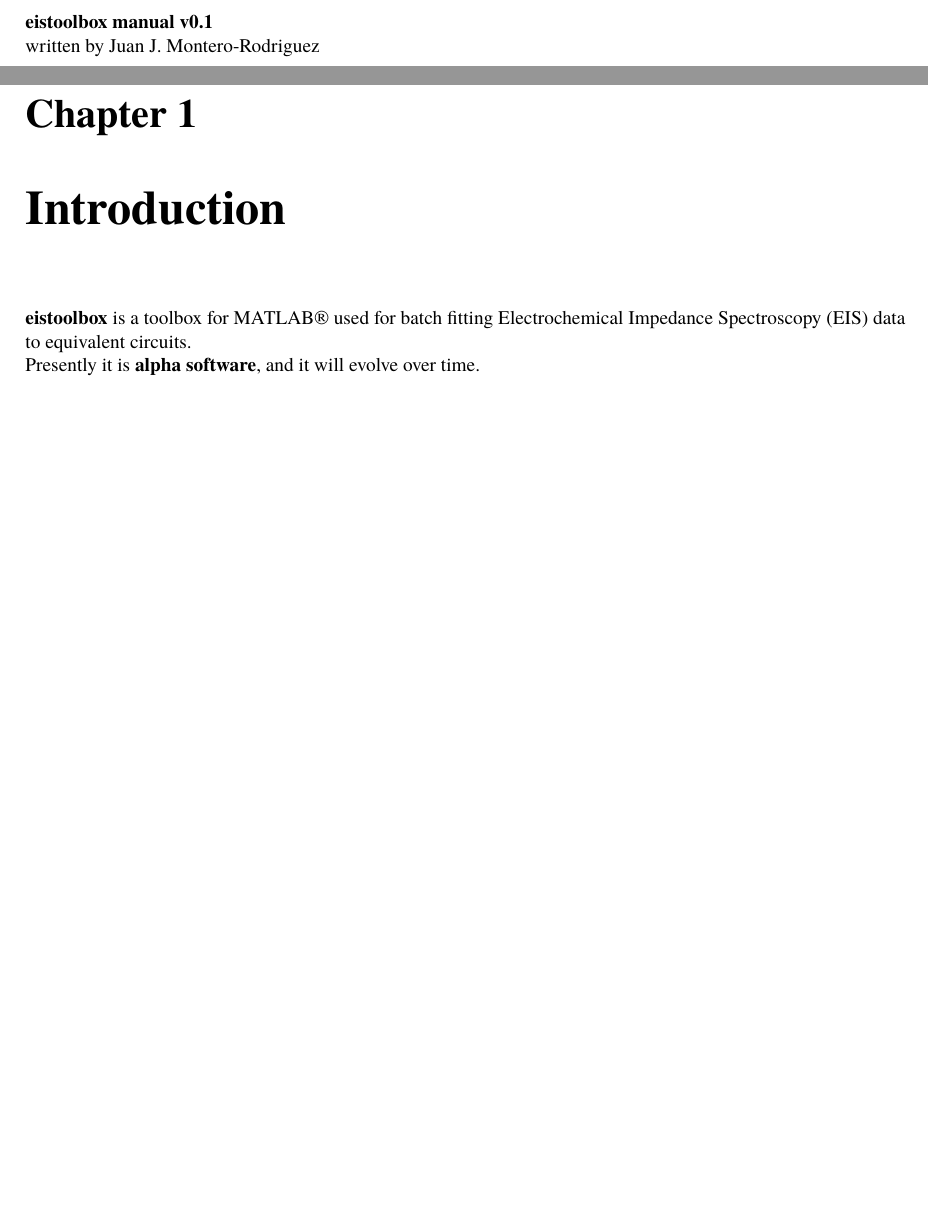
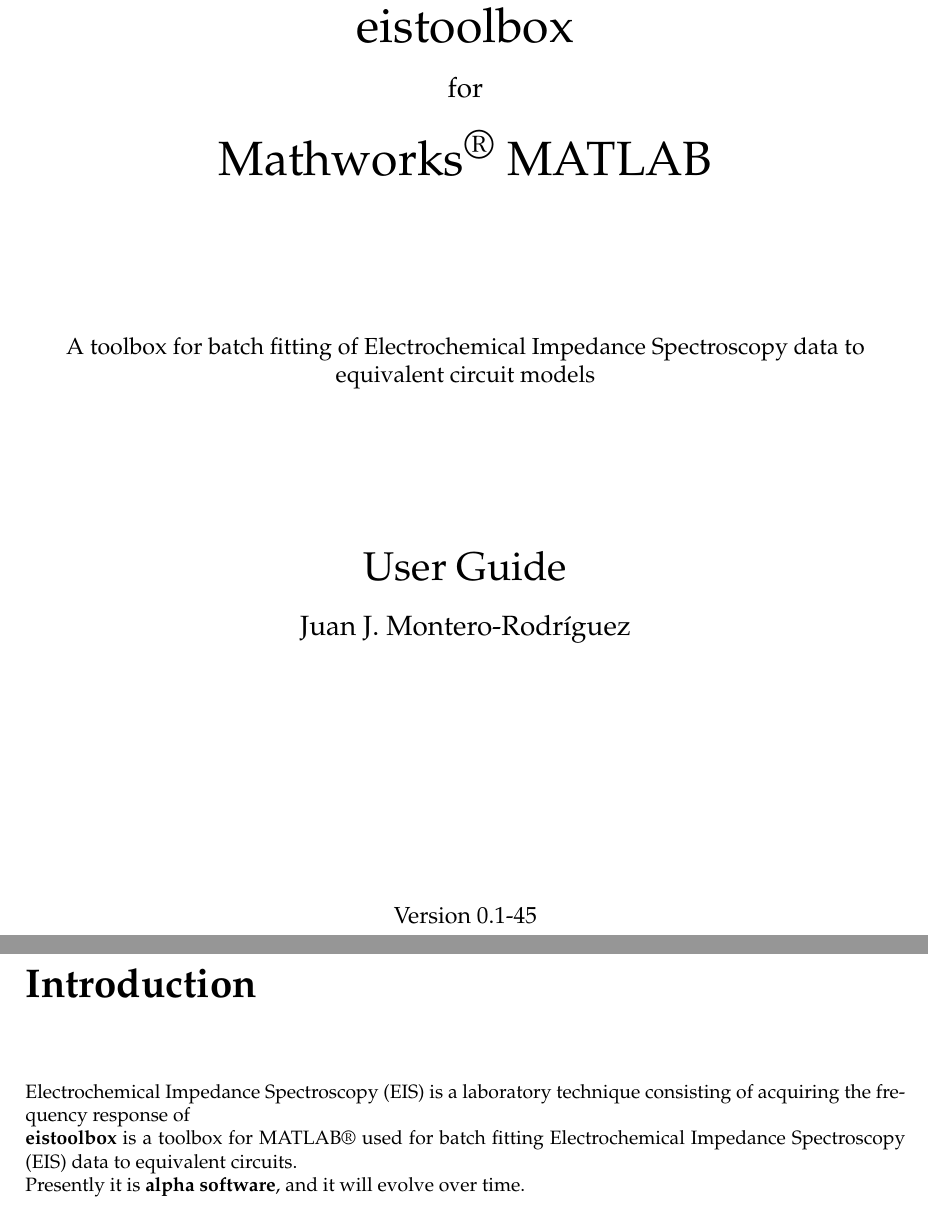
Before and after one commit to Sokoloco/eistoolbox, a LaTeX book (documentation/manual.tex): two parts of pages 1 and 3 of 8 before the commit and two parts of pages 1 and 3 of 11 after it, joined at a grey line, cut at the place of the change, the shorter picture padded with empty space. Compiled offline with pdfLaTeX.

Commit message:
(m) Work on manual

```diff
--- a/documentation/manual.tex
+++ b/documentation/manual.tex
@@ -1,7 +1,8 @@
-\documentclass[10pt,a4paper,oneside]{book}
+\documentclass[10pt,a4paper]{memoir}
+
 \usepackage[left=2.5cm,right=2.5cm,top=2.5cm,bottom=3cm]{geometry}
 \usepackage[utf8]{inputenc}
-\usepackage{tgtermes}
+\usepackage{palatino}
 \usepackage[T1]{fontenc}
 \usepackage{graphicx}
 \graphicspath{{../images/}}
@@ -14,18 +15,51 @@
 \begin{document}
 \setlength{\parindent}{0pt}
 
-\begin{titlepage}
 
-	\textbf{eistoolbox manual v0.1}\\
-	written by Juan J. Montero-Rodriguez
+% Title page
+ \vspace*{3cm}
 
-\end{titlepage}
+ \begin{center}
+ 	\HUGE eistoolbox \par
+ \end{center}
+ \begin{center}
+ 	\LARGE for \par
+ \end{center}
+ \begin{center}
+ 	\HUGE Mathworks\textsuperscript{\textregistered} MATLAB \par
+ \end{center}
+
+ \vspace*{2cm}
+
+\begin{center}
+	\Large A toolbox for batch fitting of Electrochemical Impedance Spectroscopy data to equivalent circuit models
+\end{center}
+
+ \vspace*{2cm}
+
+ \begin{center}
+ 	\Huge User Guide \par
+ \end{center}
+ \begin{center}
+ 	\LARGE Juan J. Montero-Rodríguez \par
+ \end{center}
+
+ \vspace*{4cm}
+
+ \begin{center}
+ 	\Large Version 0.1-45
+ \end{center}
+
+\clearpage
+
 
 
 
 \tableofcontents
 
 \chapter{Introduction}
+
+Electrochemical Impedance Spectroscopy (EIS) is a laboratory technique consisting of acquiring the frequency response of
 
 \textbf{eistoolbox} is a toolbox for MATLAB\textregistered{} used for batch fitting Electrochemical Impedance Spectroscopy (EIS) data to equivalent circuits.
 
```
Also changed, not shown: documentation/manual.pdf, documentation/manual.tex (15 more changed lines).
